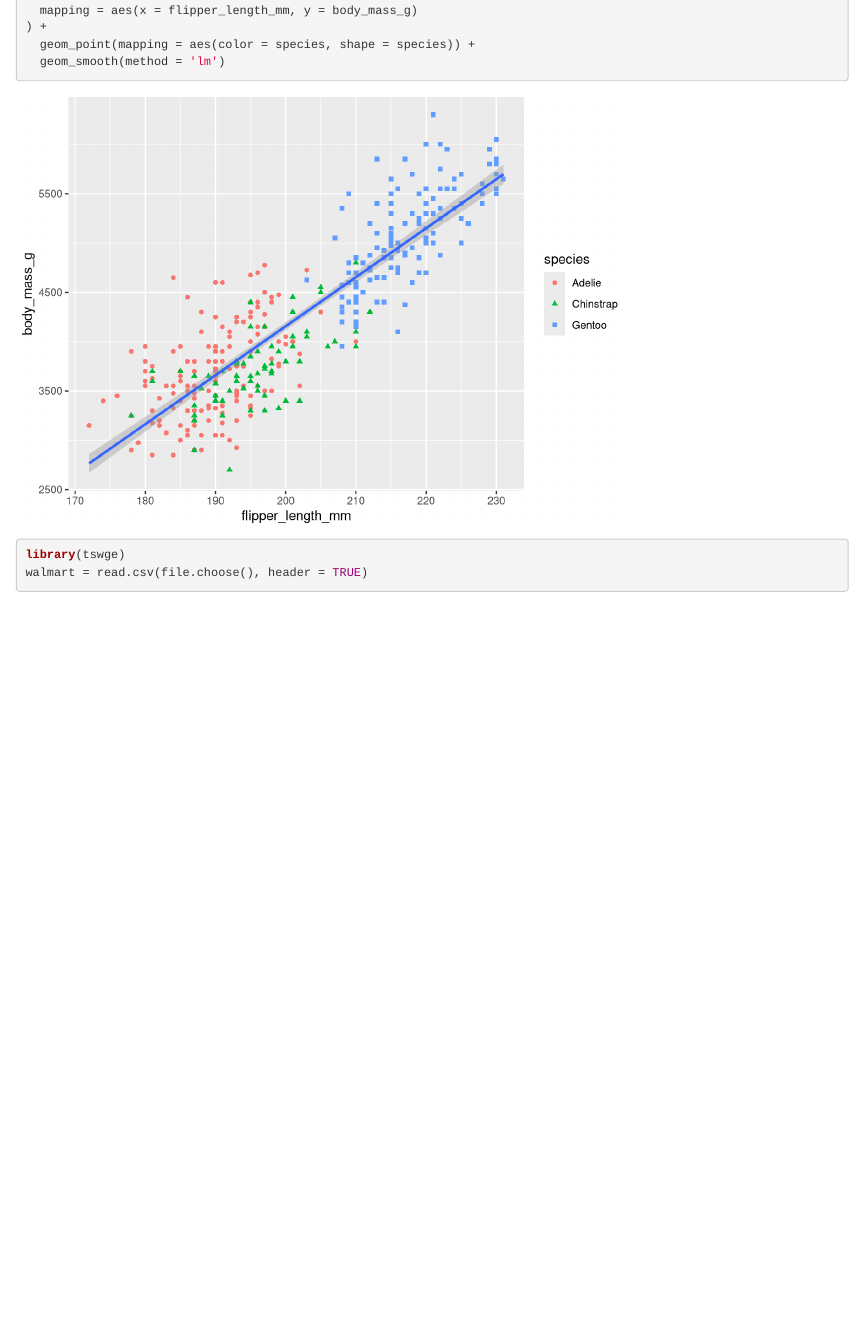
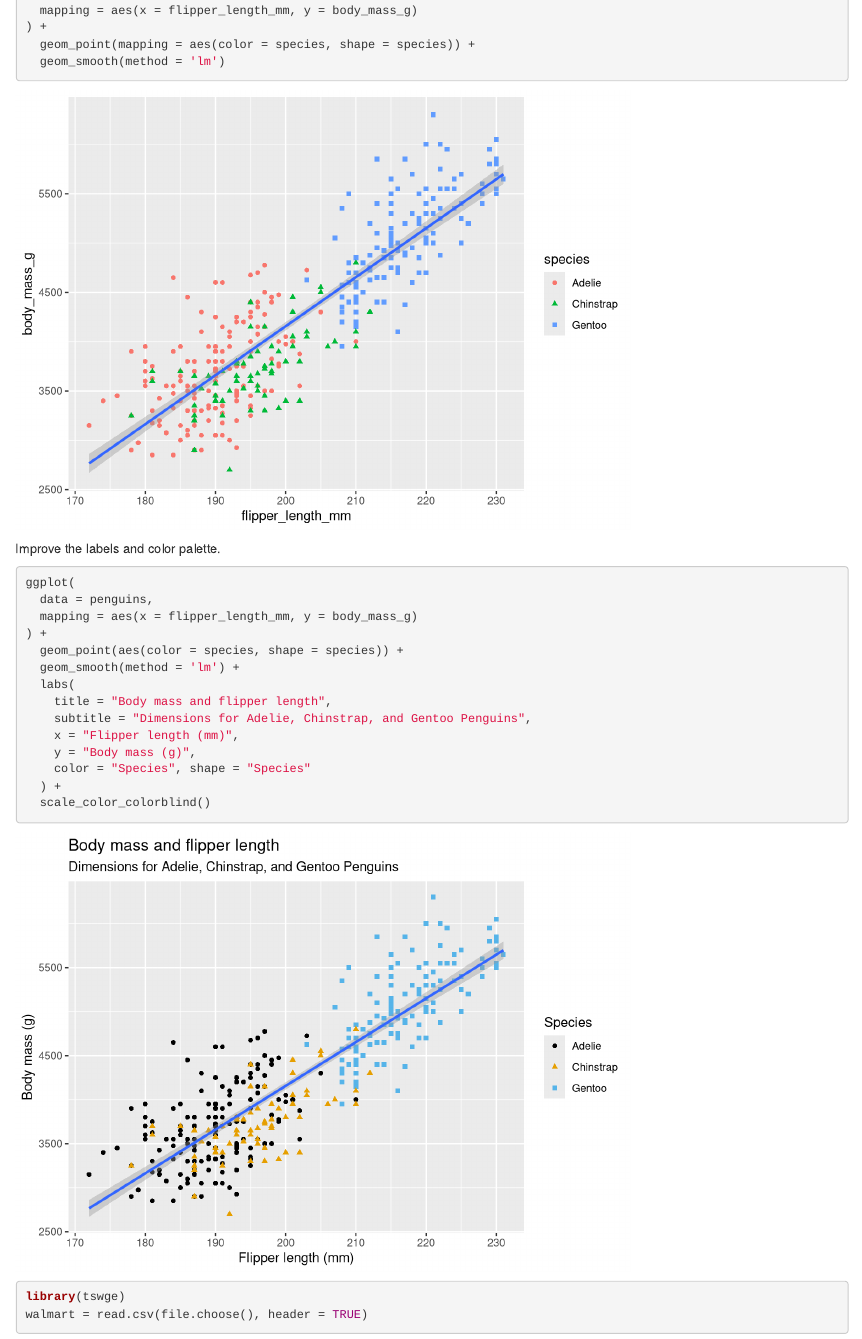
Before and after one commit to kdhenderson/time-series-playground, an R Markdown document (R_review_part01.Rmd): the page in a window 1100 px wide, from 4670 px down. Rendered offline with R 4.5, knitr and Pandoc, with nearby package versions; some code elsewhere in the file could not run offline.

Commit message:
Added a revised penguin plot.

````diff
--- a/R_review_part01.Rmd
+++ b/R_review_part01.Rmd
@@ -88,6 +88,24 @@ ggplot(
   geom_smooth(method = 'lm')
 ```
 
+Improve the labels and color palette.
+```{r warning=FALSE, message=FALSE}
+ggplot(
+  data = penguins,
+  mapping = aes(x = flipper_length_mm, y = body_mass_g)
+) +
+  geom_point(aes(color = species, shape = species)) +
+  geom_smooth(method = 'lm') +
+  labs(
+    title = "Body mass and flipper length",
+    subtitle = "Dimensions for Adelie, Chinstrap, and Gentoo Penguins",
+    x = "Flipper length (mm)",
+    y = "Body mass (g)",
+    color = "Species", shape = "Species"
+  ) +
+  scale_color_colorblind()
+```
+
 ```{r}
 library(tswge)
 walmart = read.csv(file.choose(), header = TRUE)
````
